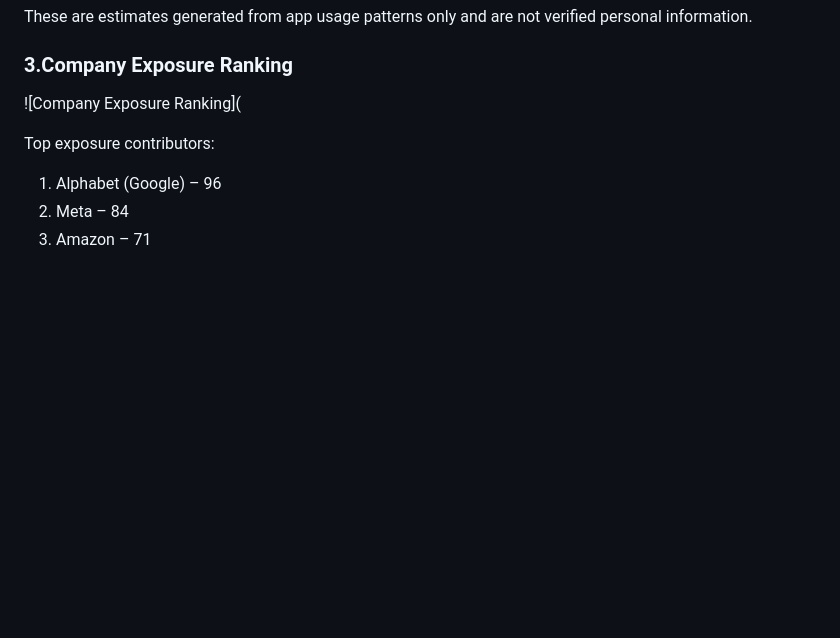
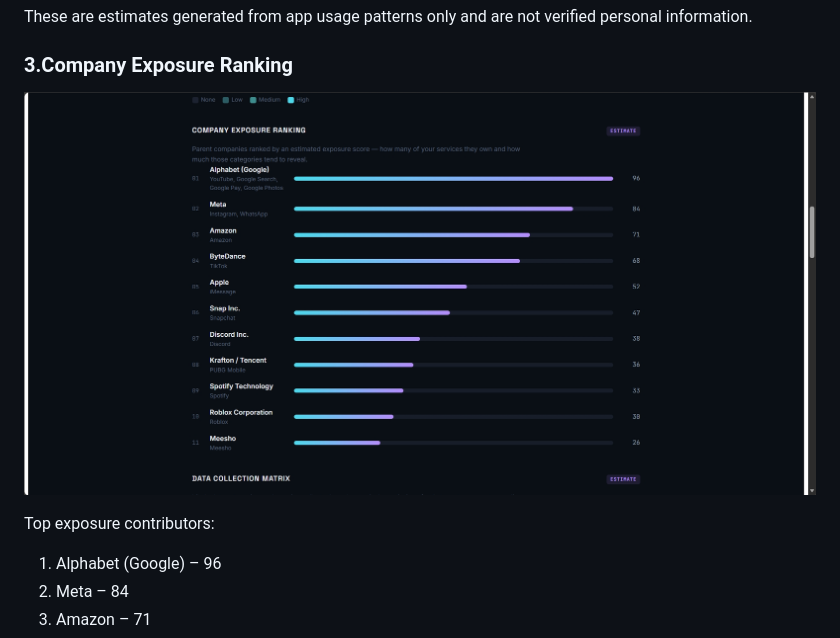
Before and after one commit to ridak5845/60-days-claude-journey, a Markdown page: Day-21/day21.md, the part around the change. GitHub-like rendering; blank space fills up the shorter version.

Commit message:
Fix image link for Company Exposure Ranking

```diff
--- a/Day-21/day21.md
+++ b/Day-21/day21.md
@@ -36,7 +36,7 @@ These are estimates generated from app usage patterns only and are not verified
 
 
 ### 3.Company Exposure Ranking
-![Company Exposure Ranking](
+![Company Exposure Ranking](https://github.com/ridak5845/60-days-claude-journey/blob/main/Day-21/screenshot-1782046154757.png)
 
 Top exposure contributors:
 1. Alphabet (Google) – 96
```
